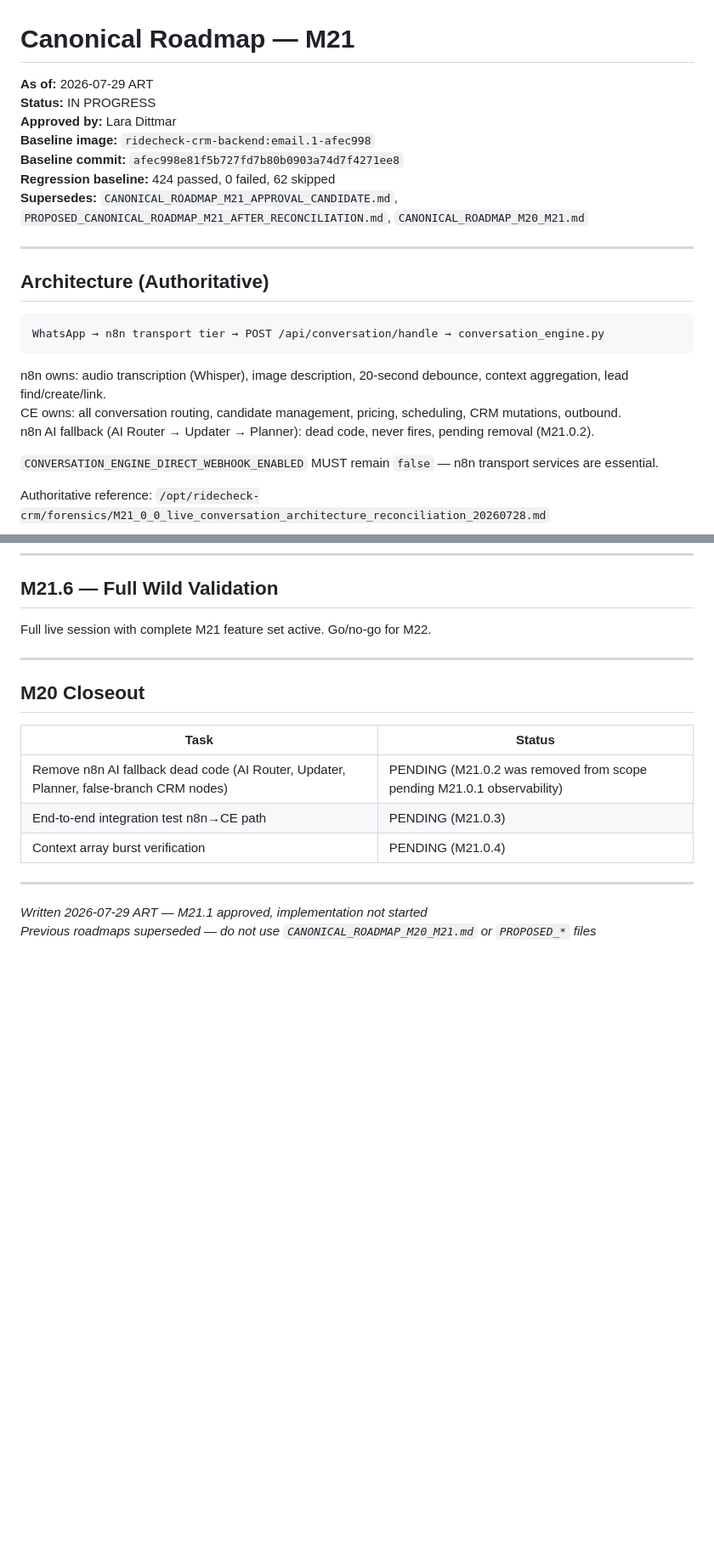
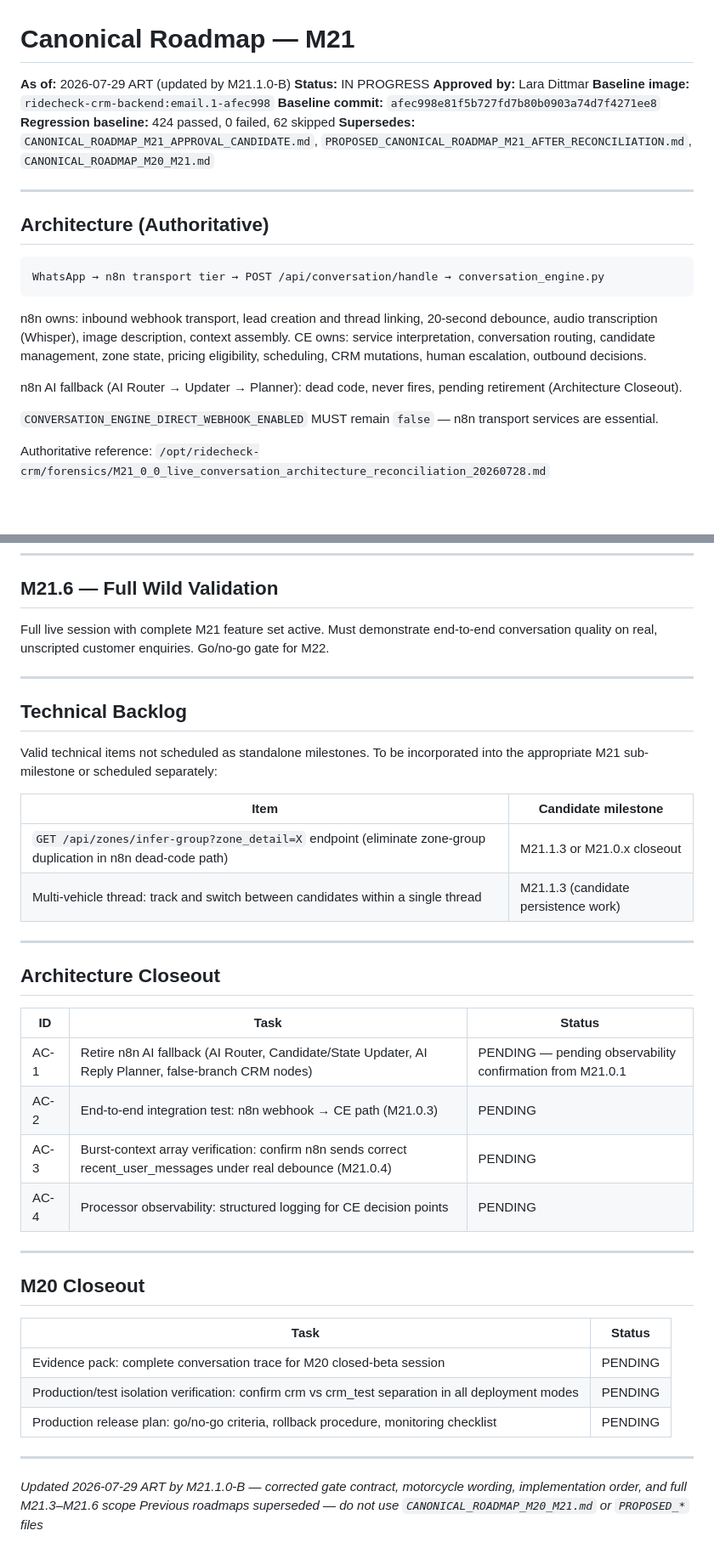
Before and after one commit to laradittmar/ridecheck-crm, a Markdown page: CANONICAL_ROADMAP_M21.md, 2 parts joined by grey strips. Shown at 85% size. Drawn GitHub-style; blank space fills up the shorter version.

````diff
--- a/CANONICAL_ROADMAP_M21.md
+++ b/CANONICAL_ROADMAP_M21.md
@@ -1,5 +1,5 @@
 # Canonical Roadmap — M21
-**As of:** 2026-07-29 ART
+**As of:** 2026-07-29 ART (updated by M21.1.0-B)
 **Status:** IN PROGRESS
 **Approved by:** Lara Dittmar
 **Baseline image:** `ridecheck-crm-backend:email.1-afec998`
@@ -15,9 +15,10 @@
 WhatsApp → n8n transport tier → POST /api/conversation/handle → conversation_engine.py
 ```
 
-n8n owns: audio transcription (Whisper), image description, 20-second debounce, context aggregation, lead find/create/link.
-CE owns: all conversation routing, candidate management, pricing, scheduling, CRM mutations, outbound.
-n8n AI fallback (AI Router → Updater → Planner): dead code, never fires, pending removal (M21.0.2).
+n8n owns: inbound webhook transport, lead creation and thread linking, 20-second debounce, audio transcription (Whisper), image description, context assembly.
+CE owns: service interpretation, conversation routing, candidate management, zone state, pricing eligibility, scheduling, CRM mutations, human escalation, outbound decisions.
+
+n8n AI fallback (AI Router → Updater → Planner): dead code, never fires, pending retirement (Architecture Closeout).
 
 `CONVERSATION_ENGINE_DIRECT_WEBHOOK_ENABLED` MUST remain `false` — n8n transport services are essential.
 
@@ -136,7 +159,29 @@ Copy/UX polish based on real conversation replay findings.
 
 ## M21.6 — Full Wild Validation
 
-Full live session with complete M21 feature set active. Go/no-go for M22.
+Full live session with complete M21 feature set active. Must demonstrate end-to-end conversation quality on real, unscripted customer enquiries. Go/no-go gate for M22.
+
+---
+
+## Technical Backlog
+
+Valid technical items not scheduled as standalone milestones. To be incorporated into the appropriate M21 sub-milestone or scheduled separately:
+
+| Item | Candidate milestone |
+|---|---|
+| `GET /api/zones/infer-group?zone_detail=X` endpoint (eliminate zone-group duplication in n8n dead-code path) | M21.1.3 or M21.0.x closeout |
+| Multi-vehicle thread: track and switch between candidates within a single thread | M21.1.3 (candidate persistence work) |
+
+---
+
+## Architecture Closeout
+
+| ID | Task | Status |
+|---|---|---|
+| AC-1 | Retire n8n AI fallback (AI Router, Candidate/State Updater, AI Reply Planner, false-branch CRM nodes) | PENDING — pending observability confirmation from M21.0.1 |
+| AC-2 | End-to-end integration test: n8n webhook → CE path (M21.0.3) | PENDING |
+| AC-3 | Burst-context array verification: confirm n8n sends correct recent_user_messages under real debounce (M21.0.4) | PENDING |
+| AC-4 | Processor observability: structured logging for CE decision points | PENDING |
 
 ---
 
@@ -144,11 +189,11 @@ Full live session with complete M21 feature set active. Go/no-go for M22.
 
 | Task | Status |
 |---|---|
-| Remove n8n AI fallback dead code (AI Router, Updater, Planner, false-branch CRM nodes) | PENDING (M21.0.2 was removed from scope pending M21.0.1 observability) |
-| End-to-end integration test n8n→CE path | PENDING (M21.0.3) |
-| Context array burst verification | PENDING (M21.0.4) |
+| Evidence pack: complete conversation trace for M20 closed-beta session | PENDING |
+| Production/test isolation verification: confirm crm vs crm_test separation in all deployment modes | PENDING |
+| Production release plan: go/no-go criteria, rollback procedure, monitoring checklist | PENDING |
 
 ---
 
-*Written 2026-07-29 ART — M21.1 approved, implementation not started*
+*Updated 2026-07-29 ART by M21.1.0-B — corrected gate contract, motorcycle wording, implementation order, and full M21.3–M21.6 scope*
 *Previous roadmaps superseded — do not use `CANONICAL_ROADMAP_M20_M21.md` or `PROPOSED_*` files*
````
Also changed, not shown: other parts of CANONICAL_ROADMAP_M21.md (+50 -28 lines).
